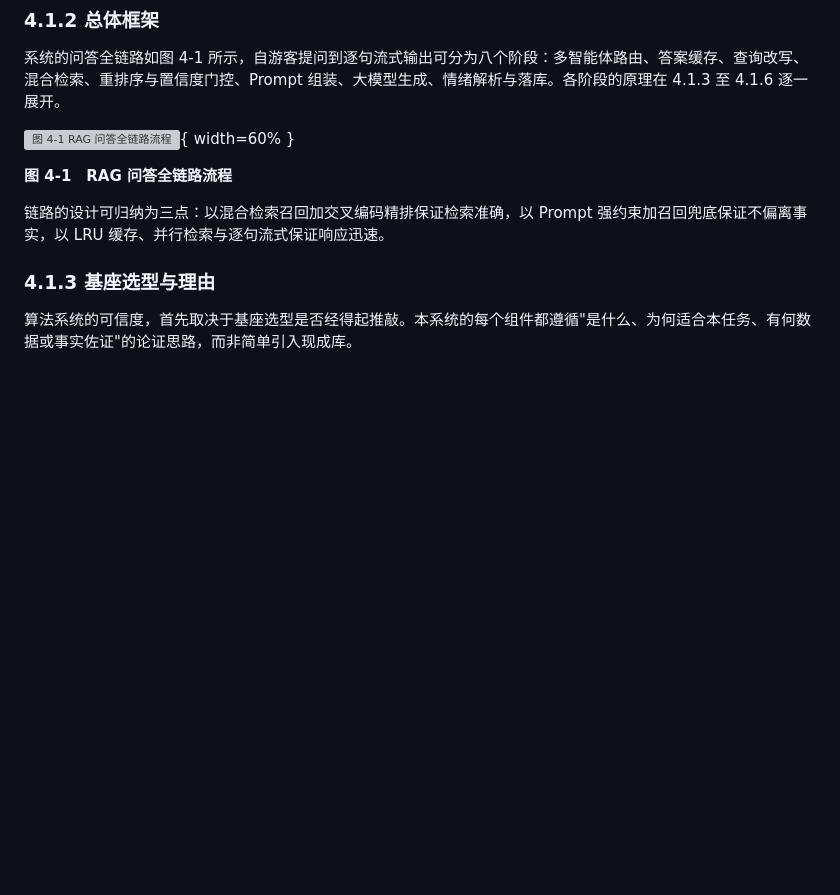
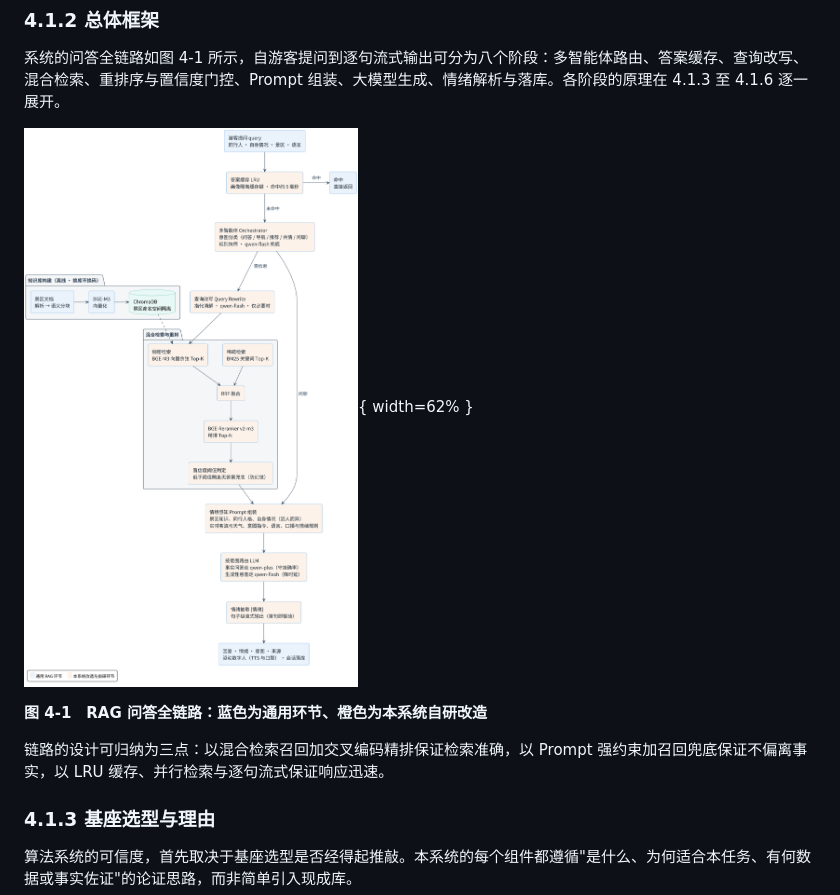
Before and after one commit to stars-spark/digital-person-backend, a Markdown page: docs/总体设计文档.md, the part around the change. Rendered like a GitHub page; pictures changed too: docs/diagrams/03b_RAG改造原理.png (added); blank space fills up the shorter version; grey boxes are pictures that could not be loaded.

Commit message:
docs: 4.1.2 总体框架改用 RAG 改造全景图（区分通用环节与自研改造）
图 4-1 由原流程图替换为分层全景图：图例区分「通用 RAG 环节」与「本系统自研改造环节」，并反映当前特性（自身情况画像、画像隔离缓存键、qwen-plus/qwen-flash 按意图路由）。原图含 qwen-turbo 旧称，替换后一并纠正。

Co-Authored-By: Claude Opus 4.8 (1M context) <noreply@anthropic.com>
Claude-Session: https://claude.ai/code/session_018knfNNeY2CZaxVkHucSuht

```diff
--- a/docs/总体设计文档.md
+++ b/docs/总体设计文档.md
@@ -348,9 +348,9 @@ RAG 用一个简洁的思路同时解决这三者：把景区知识存入可检
 
 系统的问答全链路如图 4-1 所示，自游客提问到逐句流式输出可分为八个阶段：多智能体路由、答案缓存、查询改写、混合检索、重排序与置信度门控、Prompt 组装、大模型生成、情绪解析与落库。各阶段的原理在 4.1.3 至 4.1.6 逐一展开。
 
-![图 4-1 RAG 问答全链路流程](diagrams/03_RAG全链路流程.png){ width=60% }
-
-**图 4-1　RAG 问答全链路流程**
+![图 4-1 RAG 问答全链路与本系统自研改造](diagrams/03b_RAG改造原理.png){ width=62% }
+
+**图 4-1　RAG 问答全链路：蓝色为通用环节、橙色为本系统自研改造**
 
 链路的设计可归纳为三点：以混合检索召回加交叉编码精排保证检索准确，以 Prompt 强约束加召回兜底保证不偏离事实，以 LRU 缓存、并行检索与逐句流式保证响应迅速。
 
```
Also changed, not shown: 2 other files.
